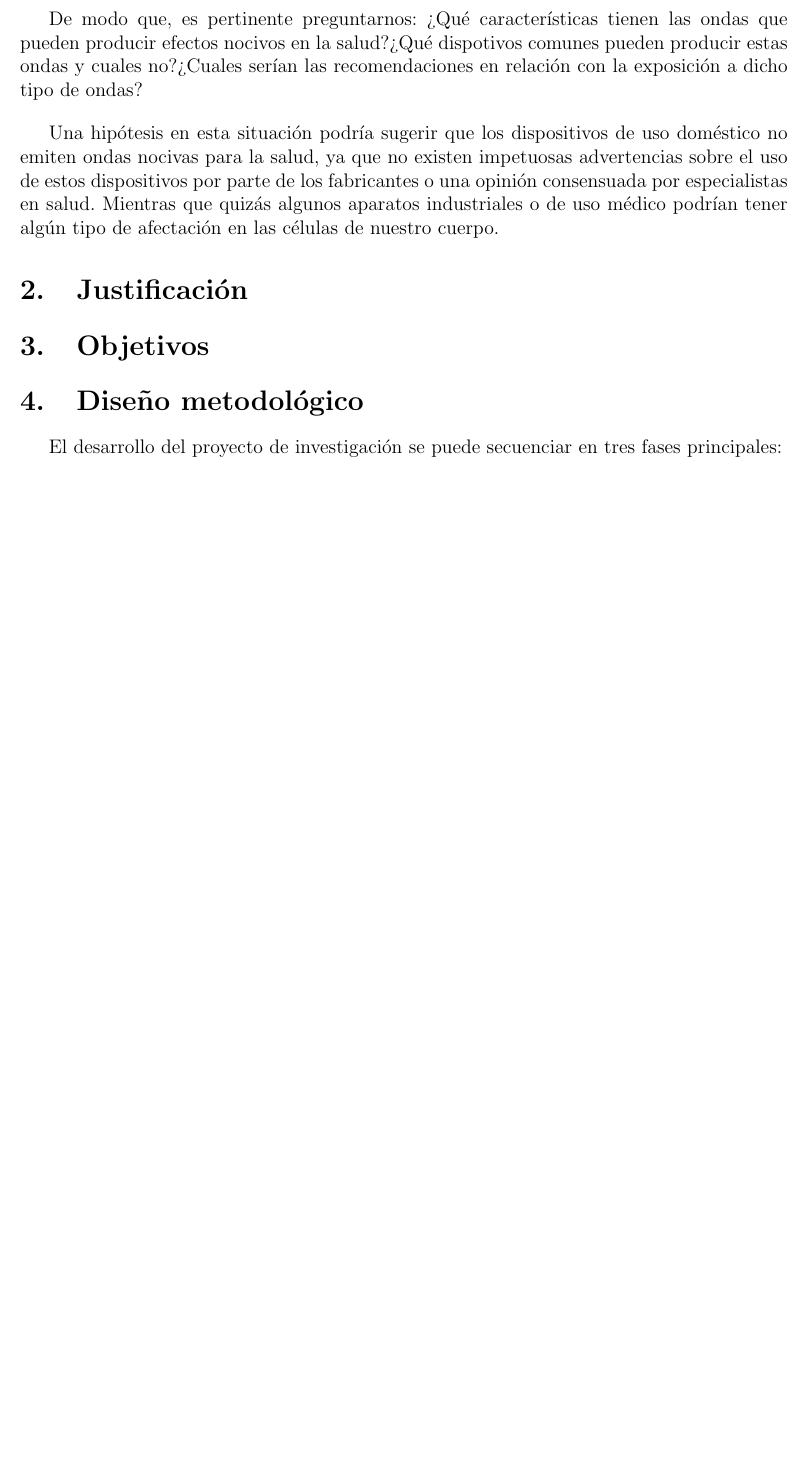
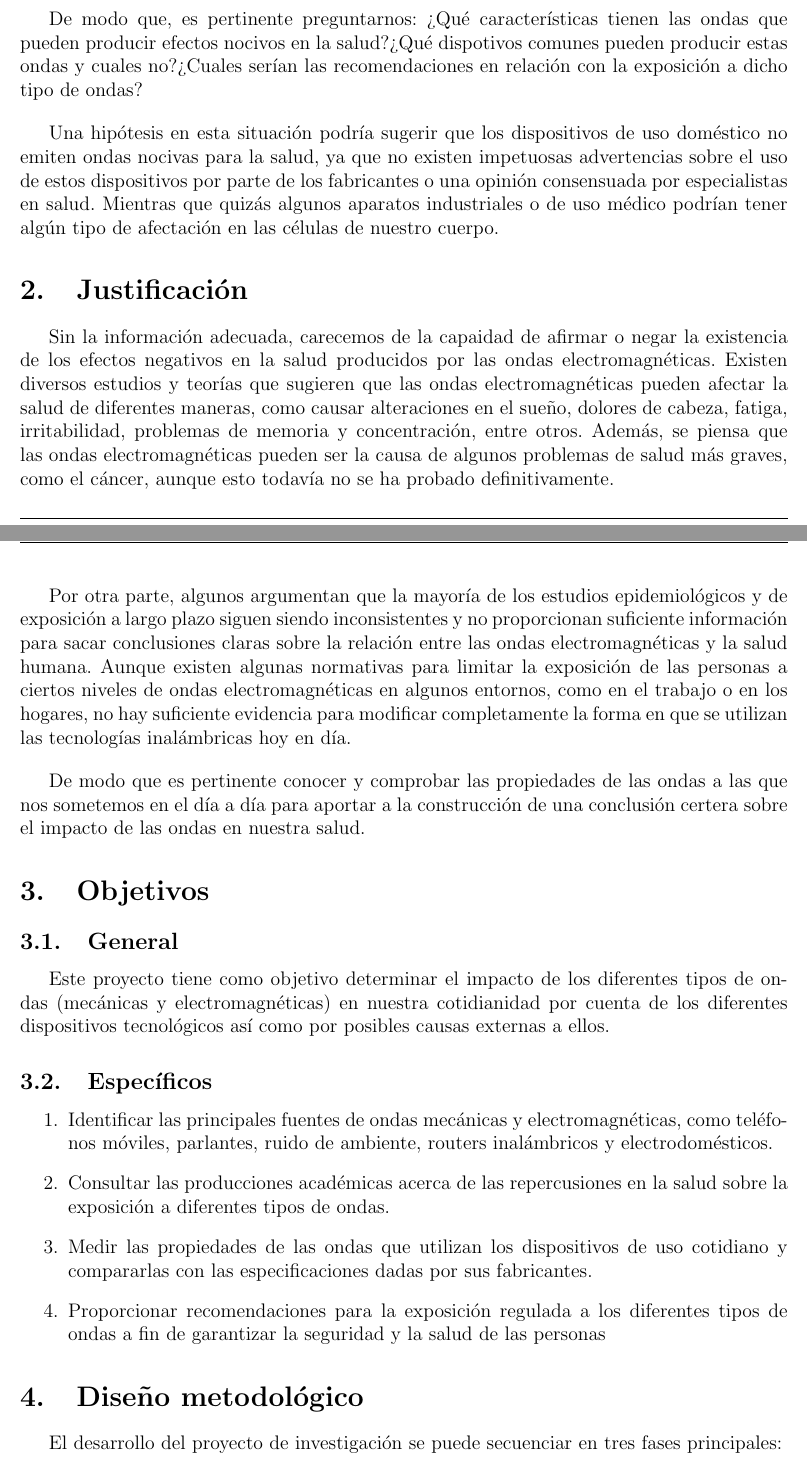
Before and after one commit to NeoMixlax/PhysicsIII-LabReports, a LaTeX document (final-project/formulation-phase/main.tex): part of page 3 of 5 before the commit and two parts of pages 3 and 4 of 6 after it, the two joined at a grey line, cut so that both start at the same text, the shorter picture padded with empty space. Compiled offline with pdfLaTeX.

Commit message:
Adding <justificación> and <Objetivos>

```diff
--- a/final-project/formulation-phase/main.tex
+++ b/final-project/formulation-phase/main.tex
@@ -51,7 +51,24 @@ De modo que, es pertinente preguntarnos: ¿Qué características tienen las onda
 Una hipótesis en esta situación podría sugerir que los dispositivos de uso doméstico no emiten ondas nocivas para la salud, ya que no existen impetuosas advertencias sobre el uso de estos dispositivos por parte de los fabricantes o una opinión consensuada por especialistas en salud. Mientras que
 quizás algunos aparatos industriales o de uso médico podrían tener algún tipo de afectación en las células de nuestro cuerpo.
 \section{Justificación}
+Sin la información adecuada, carecemos de la capaidad de afirmar o negar la existencia de los efectos negativos en la salud producidos por las ondas electromagnéticas. Existen diversos estudios y teorías que sugieren que las ondas electromagnéticas pueden afectar la salud de diferentes maneras, como
+causar alteraciones en el sueño, dolores de cabeza, fatiga, irritabilidad, problemas de memoria y concentración, entre otros. Además, se piensa que las ondas electromagnéticas pueden ser la causa de algunos problemas de salud más graves, como el cáncer, aunque esto todavía no se ha probado
+definitivamente.\par
+\bigskip
+Por otra parte, algunos argumentan que la mayoría de los estudios epidemiológicos y de exposición a largo plazo siguen siendo inconsistentes y no proporcionan suficiente información para sacar conclusiones claras sobre la relación entre las ondas electromagnéticas y la salud humana. Aunque existen
+algunas normativas para limitar la exposición de las personas a ciertos niveles de ondas electromagnéticas en algunos entornos, como en el trabajo o en los hogares,  no hay suficiente evidencia para modificar completamente la forma en que se utilizan las tecnologías inalámbricas hoy en día.\par
+\bigskip
+De modo que es pertinente conocer y comprobar las propiedades de las ondas a las que nos sometemos en el día a día para aportar a la construcción de una conclusión certera sobre el impacto de las ondas en nuestra salud.
 \section{Objetivos}
+\subsection{General}
+Este proyecto tiene como objetivo determinar el impacto de los diferentes tipos de ondas (mecánicas y electromagnéticas) en nuestra cotidianidad por cuenta de los diferentes dispositivos tecnológicos así como por posibles causas externas a ellos.
+\subsection{Específicos}
+\begin{enumerate}
+    \item Identificar las principales fuentes de ondas mecánicas y electromagnéticas, como teléfonos móviles, parlantes, ruido de ambiente, routers inalámbricos y electrodomésticos.
+    \item Consultar las producciones académicas acerca de las repercusiones en la salud sobre la exposición a diferentes tipos de ondas.
+    \item Medir las propiedades de las ondas que utilizan los dispositivos de uso cotidiano y compararlas con las especificaciones dadas por sus fabricantes.
+    \item Proporcionar recomendaciones para la exposición regulada a los diferentes tipos de ondas a fin de garantizar la seguridad y la salud de las personas
+\end{enumerate}
 \section{Diseño metodológico}
 El desarrollo del proyecto de investigación se puede secuenciar en tres fases principales:
 \subsection{Primera fase}
```
